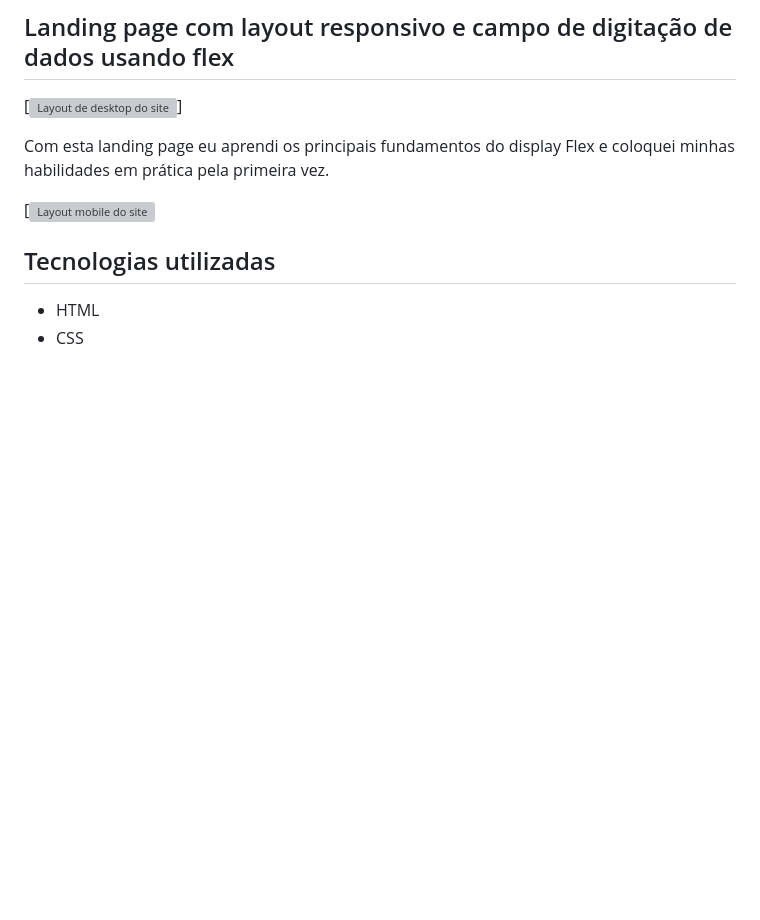
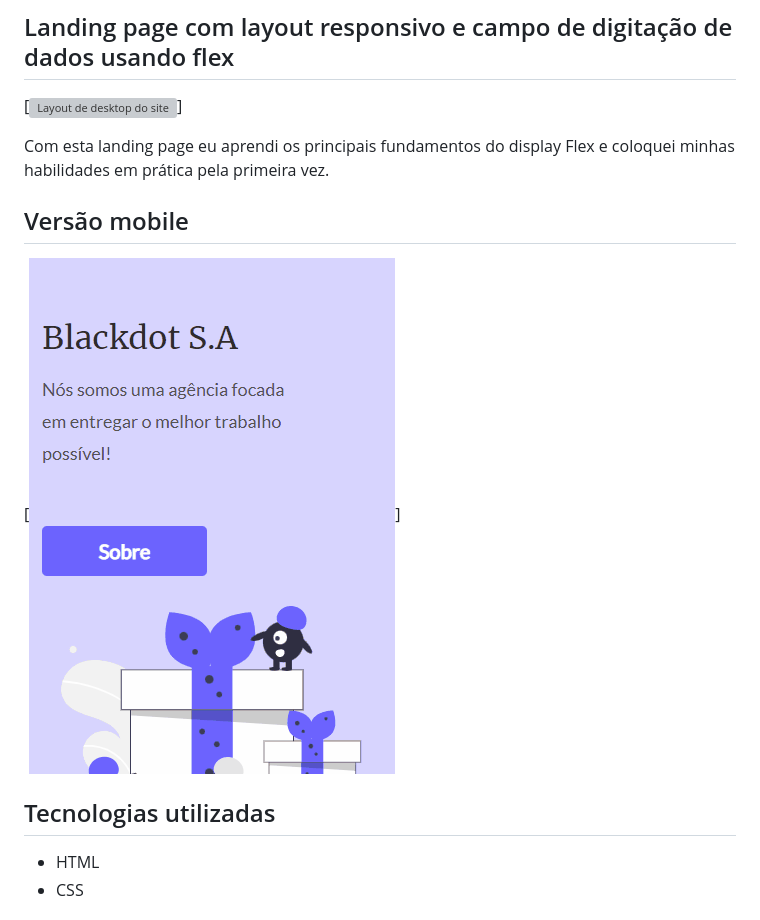
Before and after one commit to kellysondias/blackdot-sa, a Markdown page: README.md, the part around the change printed below. Rendered like a GitHub page; pictures changed too: src/img/mobile.gif (added); blank space fills up the shorter version; grey boxes are pictures that could not be loaded.

Commit message:
Adding a readme

```diff
--- a/README.md
+++ b/README.md
@@ -6,8 +6,9 @@
 
 Com esta landing page eu aprendi os principais fundamentos do display Flex e coloquei minhas habilidades em prática pela primeira vez.
 
+## Versão mobile
 
-[<img src="" alt="Layout mobile do site">
+[<img src="src/img/mobile.gif" alt="Layout mobile do site">]
 
 ## Tecnologias utilizadas
 - HTML
```
Also changed, not shown: other parts of README.md (+1 -1 lines), src/img/favicon.png (added), 4 other files.
